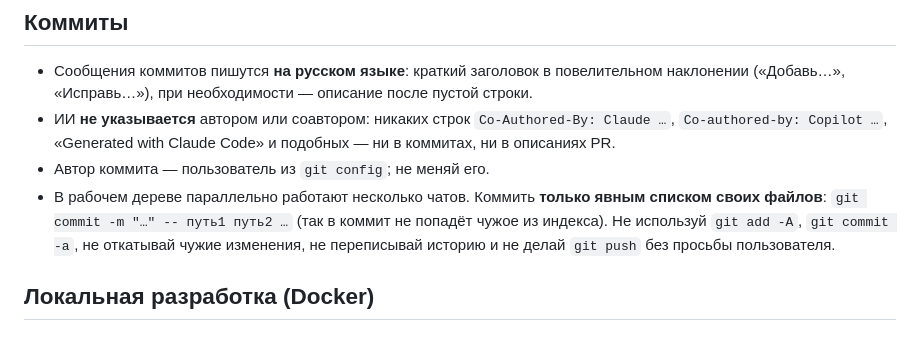
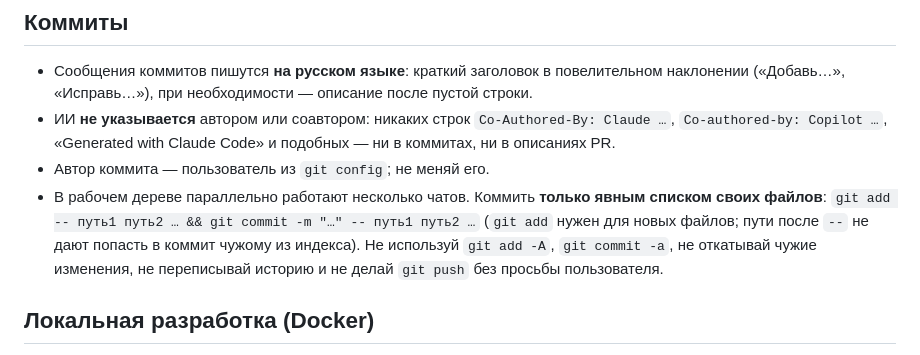
Before and after one commit to DrTiget/SystemKeeper, a Markdown page: AGENTS.md, the part around the change. Drawn GitHub-style.

Commit message:
Уточни в AGENTS.md порядок коммита новых файлов

```diff
--- a/AGENTS.md
+++ b/AGENTS.md
@@ -7,7 +7,7 @@
 - Сообщения коммитов пишутся **на русском языке**: краткий заголовок в повелительном наклонении («Добавь…», «Исправь…»), при необходимости — описание после пустой строки.
 - ИИ **не указывается** автором или соавтором: никаких строк `Co-Authored-By: Claude …`, `Co-authored-by: Copilot …`, «Generated with Claude Code» и подобных — ни в коммитах, ни в описаниях PR.
 - Автор коммита — пользователь из `git config`; не меняй его.
-- В рабочем дереве параллельно работают несколько чатов. Коммить **только явным списком своих файлов**: `git commit -m "…" -- путь1 путь2 …` (так в коммит не попадёт чужое из индекса). Не используй `git add -A`, `git commit -a`, не откатывай чужие изменения, не переписывай историю и не делай `git push` без просьбы пользователя.
+- В рабочем дереве параллельно работают несколько чатов. Коммить **только явным списком своих файлов**: `git add -- путь1 путь2 … && git commit -m "…" -- путь1 путь2 …` (`git add` нужен для новых файлов; пути после `--` не дают попасть в коммит чужому из индекса). Не используй `git add -A`, `git commit -a`, не откатывай чужие изменения, не переписывай историю и не делай `git push` без просьбы пользователя.
 
 ## Локальная разработка (Docker)
 
```
